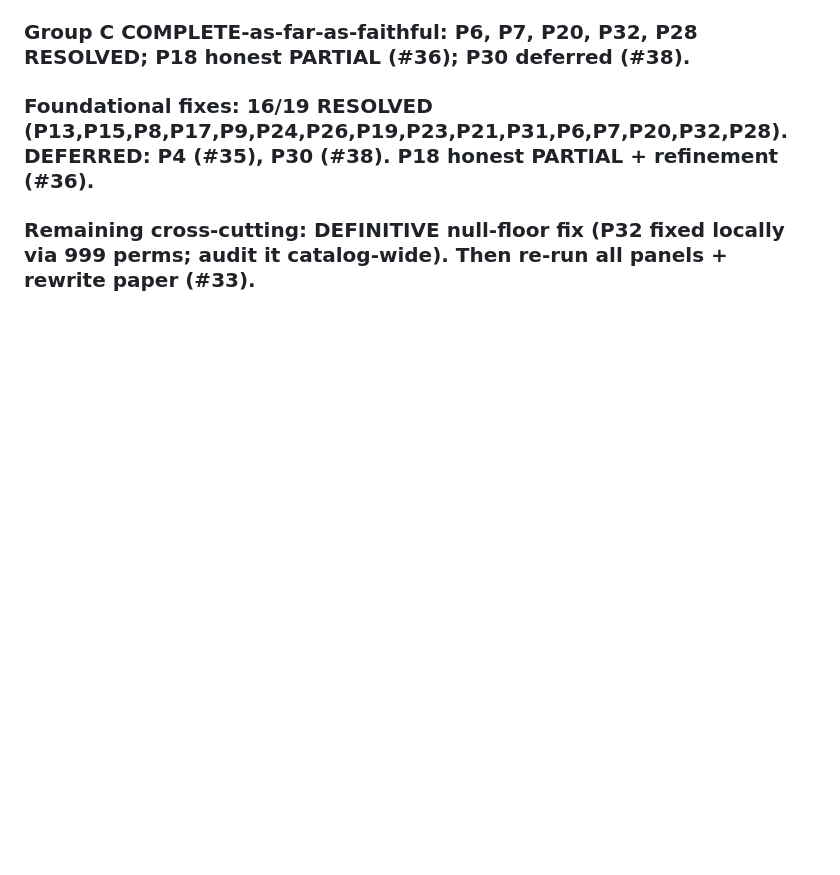
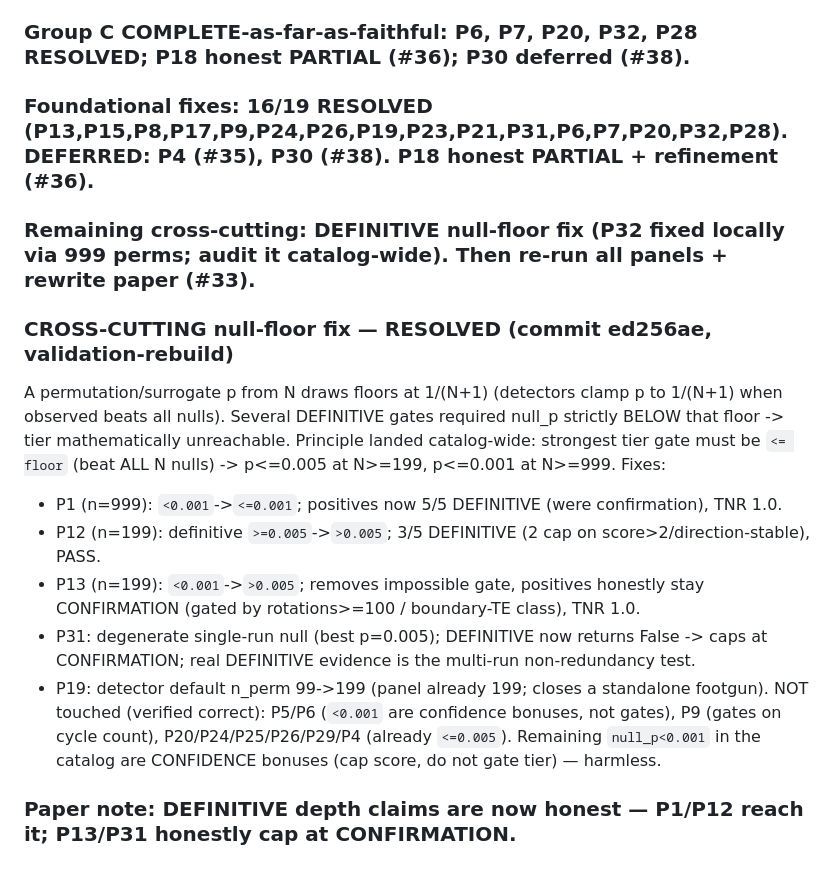
Before and after one commit to matthewhmaxwell/emergent-pattern-catalog, a Markdown page: docs/validation_rebuild/foundational_defects_verified.md, the part around the change. Drawn GitHub-style; blank space fills up the shorter version.

Commit message:
fix-log: cross-cutting null-floor fix (P1/P12/P13/P31/P19)

```diff
--- a/docs/validation_rebuild/foundational_defects_verified.md
+++ b/docs/validation_rebuild/foundational_defects_verified.md
@@ -317,3 +317,21 @@ regime fixed first. NOT a cosmetic threshold tweak — deferred like P4.
 ### Group C COMPLETE-as-far-as-faithful: P6, P7, P20, P32, P28 RESOLVED; P18 honest PARTIAL (#36); P30 deferred (#38).
 ### Foundational fixes: 16/19 RESOLVED (P13,P15,P8,P17,P9,P24,P26,P19,P23,P21,P31,P6,P7,P20,P32,P28). DEFERRED: P4 (#35), P30 (#38). P18 honest PARTIAL + refinement (#36).
 ### Remaining cross-cutting: DEFINITIVE null-floor fix (P32 fixed locally via 999 perms; audit it catalog-wide). Then re-run all panels + rewrite paper (#33).
+
+### CROSS-CUTTING null-floor fix — RESOLVED (commit ed256ae, validation-rebuild)
+A permutation/surrogate p from N draws floors at 1/(N+1) (detectors clamp p to
+1/(N+1) when observed beats all nulls). Several DEFINITIVE gates required null_p
+strictly BELOW that floor -> tier mathematically unreachable. Principle landed
+catalog-wide: strongest tier gate must be `<= floor` (beat ALL N nulls) -> p<=0.005
+at N>=199, p<=0.001 at N>=999. Fixes:
+- P1 (n=999): `<0.001`->`<=0.001`; positives now 5/5 DEFINITIVE (were confirmation), TNR 1.0.
+- P12 (n=199): definitive `>=0.005`->`>0.005`; 3/5 DEFINITIVE (2 cap on score>2/direction-stable), PASS.
+- P13 (n=199): `<0.001`->`>0.005`; removes impossible gate, positives honestly stay CONFIRMATION
+  (gated by rotations>=100 / boundary-TE class), TNR 1.0.
+- P31: degenerate single-run null (best p=0.005); DEFINITIVE now returns False -> caps at
+  CONFIRMATION; real DEFINITIVE evidence is the multi-run non-redundancy test.
+- P19: detector default n_perm 99->199 (panel already 199; closes a standalone footgun).
+NOT touched (verified correct): P5/P6 (`<0.001` are confidence bonuses, not gates), P9 (gates
+on cycle count), P20/P24/P25/P26/P29/P4 (already `<=0.005`). Remaining `null_p<0.001` in the
+catalog are CONFIDENCE bonuses (cap score, do not gate tier) — harmless.
+### Paper note: DEFINITIVE depth claims are now honest — P1/P12 reach it; P13/P31 honestly cap at CONFIRMATION.
```
